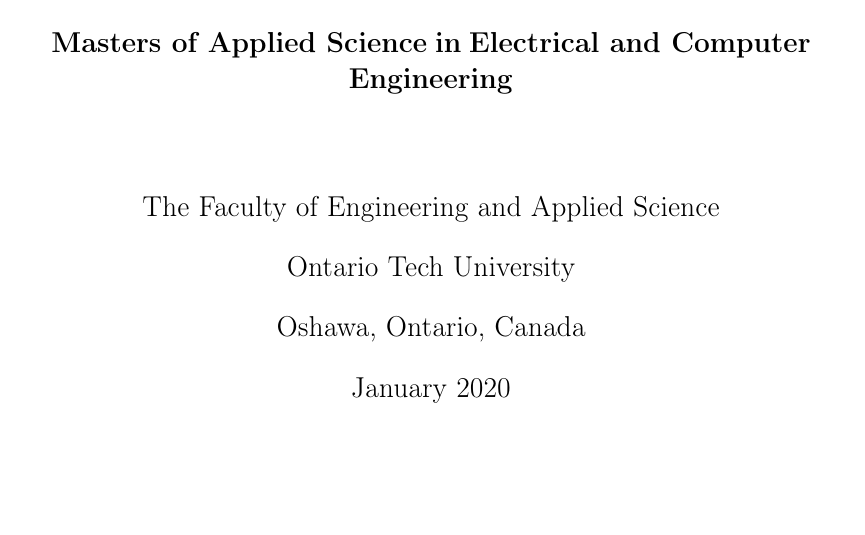
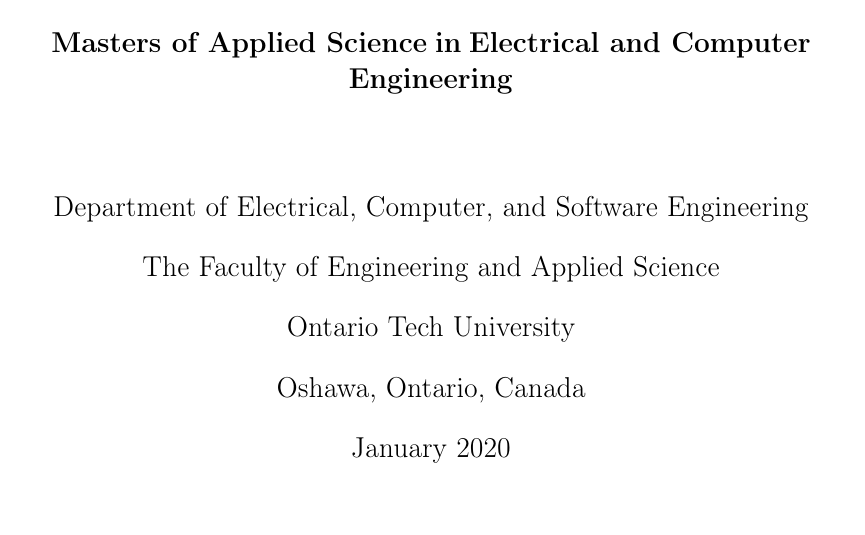
Before and after one commit to chisomiloks/Thesis, a LaTeX thesis (Munachiso_Ilokah_MASc_Thesis.tex, which reads Frontmatter/thesisInfo.tex, Frontmatter/titlepage.tex): part of page 1 of 76, cut so that both start at the same text, the shorter picture padded with empty space. Compiled offline with pdfLaTeX.

Commit message:
Fixed title page to match template.

```diff
--- a/Frontmatter/thesisInfo.tex
+++ b/Frontmatter/thesisInfo.tex
@@ -15,7 +15,7 @@
 {Ontario Tech University}
 %} % Your university's name and URL, this is used in the title page and abstract, print it elsewhere with \univname
 \department%{\href{http://department.university.com}
-{Electrical and Computer Engineering}
+{Electrical, Computer, and Software Engineering}
 %} % Your department's name and URL, this is not used in the title page and abstract, print it elsewhere with \deptname
 \group%{\href{http://researchgroup.university.com}
 {Eklund Research Group}
--- a/Frontmatter/titlepage.tex
+++ b/Frontmatter/titlepage.tex
@@ -21,6 +21,8 @@
 
     {\large \textbf{\degreename}} {\large \textbf{in}} {\large \textbf{\subjectname}}
     \\[1.5cm]
+    \large{Department of \deptname}
+    \\[0.3cm]
     \large{The \facname}
     \\[0.3cm]
     {\large \univname}
```
